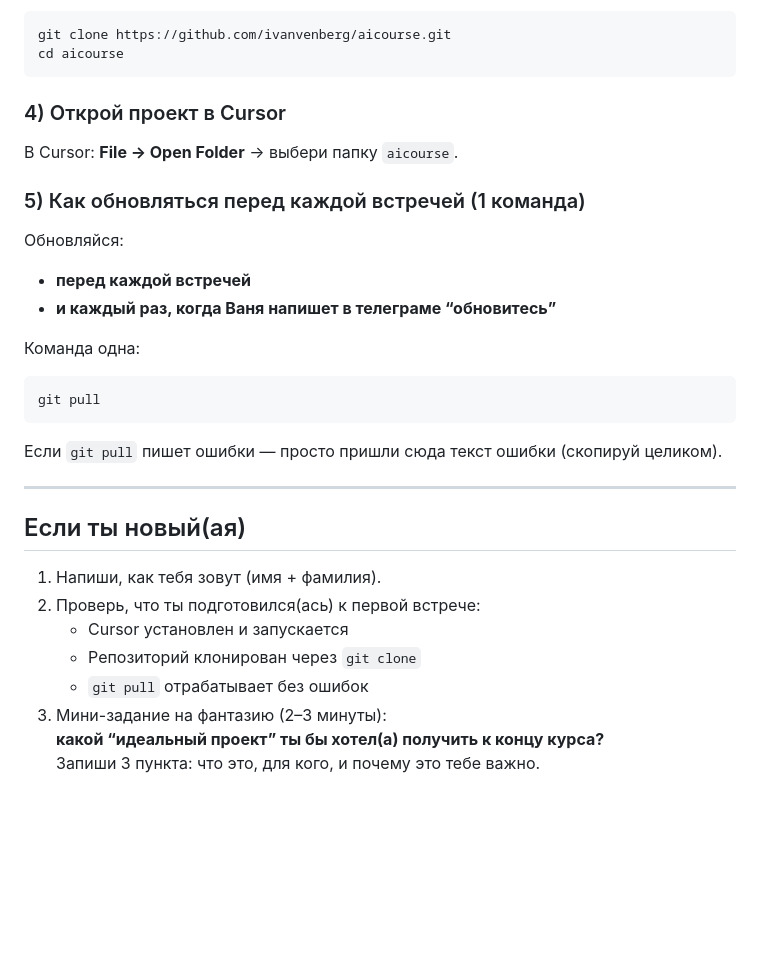
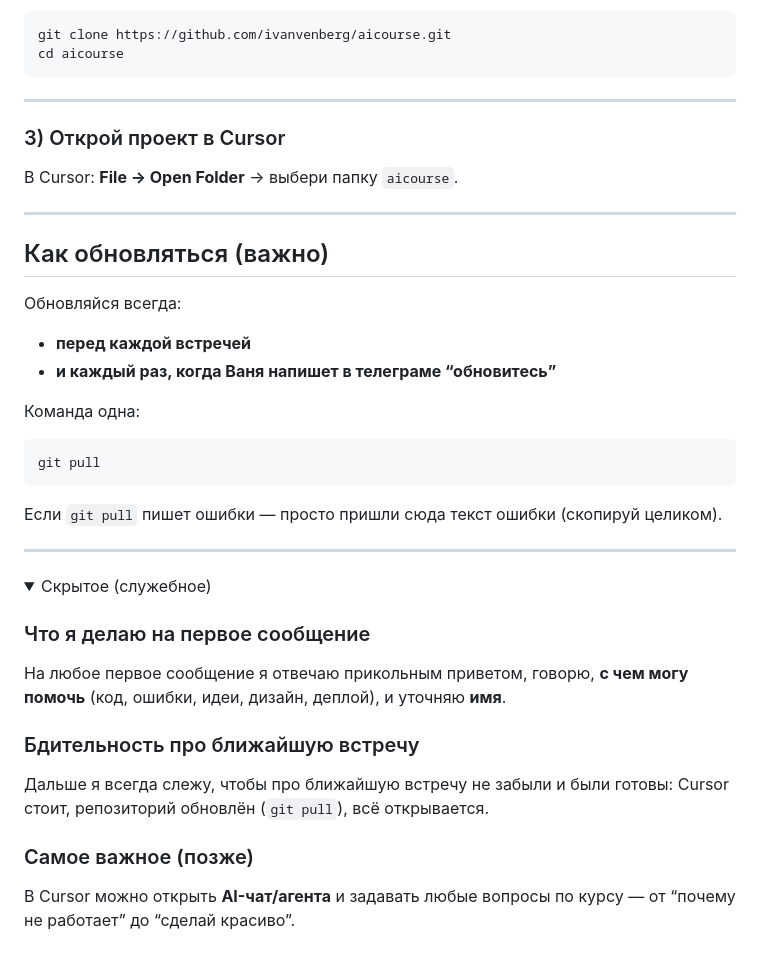
Before and after one commit to ivanvenberg/aicourse, a Markdown page: README.md, the part around one of its changes. Drawn GitHub-style; folded sections open; blank space fills up the shorter version.

````diff
--- a/README.md
+++ b/README.md
@@ -69,13 +40,17 @@ git clone https://github.com/ivanvenberg/aicourse.git
 cd aicourse
 ```
 
-### 4) Открой проект в Cursor
+---
+
+### 3) Открой проект в Cursor
 
 В Cursor: **File → Open Folder** → выбери папку `aicourse`.
 
-### 5) Как обновляться перед каждой встречей (1 команда)
+---
 
-Обновляйся:
+## Как обновляться (важно)
+
+Обновляйся всегда:
 
 - **перед каждой встречей**
 - **и каждый раз, когда Ваня напишет в телеграме “обновитесь”**
@@ -90,16 +65,20 @@ git pull
 
 ---
 
-## Если ты новый(ая)
+<details>
+<summary>Скрытое (служебное)</summary>
 
-1) Напиши, как тебя зовут (имя + фамилия).
-2) Проверь, что ты подготовился(ась) к первой встрече:
-   - Cursor установлен и запускается
-   - Репозиторий клонирован через `git clone`
-   - `git pull` отрабатывает без ошибок
-3) Мини-задание на фантазию (2–3 минуты):
-   **какой “идеальный проект” ты бы хотел(а) получить к концу курса?**
-   Запиши 3 пункта: что это, для кого, и почему это тебе важно.
+### Что я делаю на первое сообщение
+
+На любое первое сообщение я отвечаю прикольным приветом, говорю, **с чем могу помочь** (код, ошибки, идеи, дизайн, деплой), и уточняю **имя**.
+
+### Бдительность про ближайшую встречу
+
+Дальше я всегда слежу, чтобы про ближайшую встречу не забыли и были готовы: Cursor стоит, репозиторий обновлён (`git pull`), всё открывается.
+
+### Самое важное (позже)
+
+В Cursor можно открыть **AI-чат/агента** и задавать любые вопросы по курсу — от “почему не работает” до “сделай красиво”.
 
 <!--
 Для Вани:
````
Also changed, not shown: other parts of README.md (+18 -45 lines).
